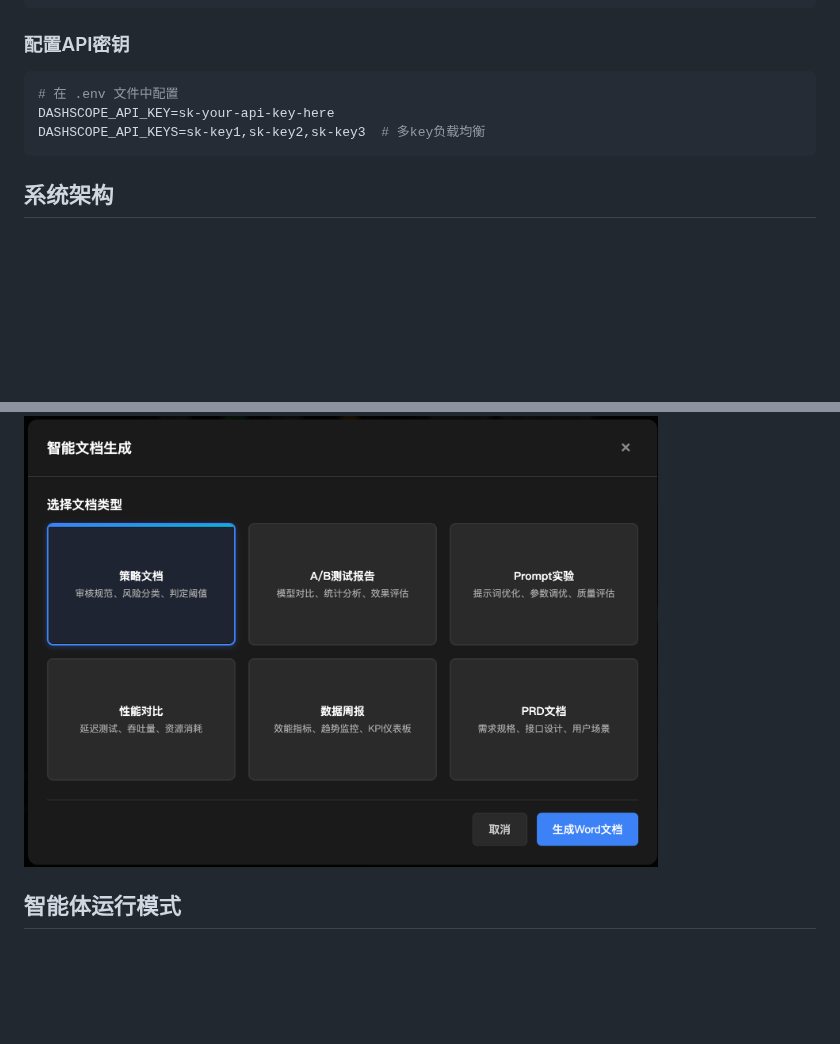
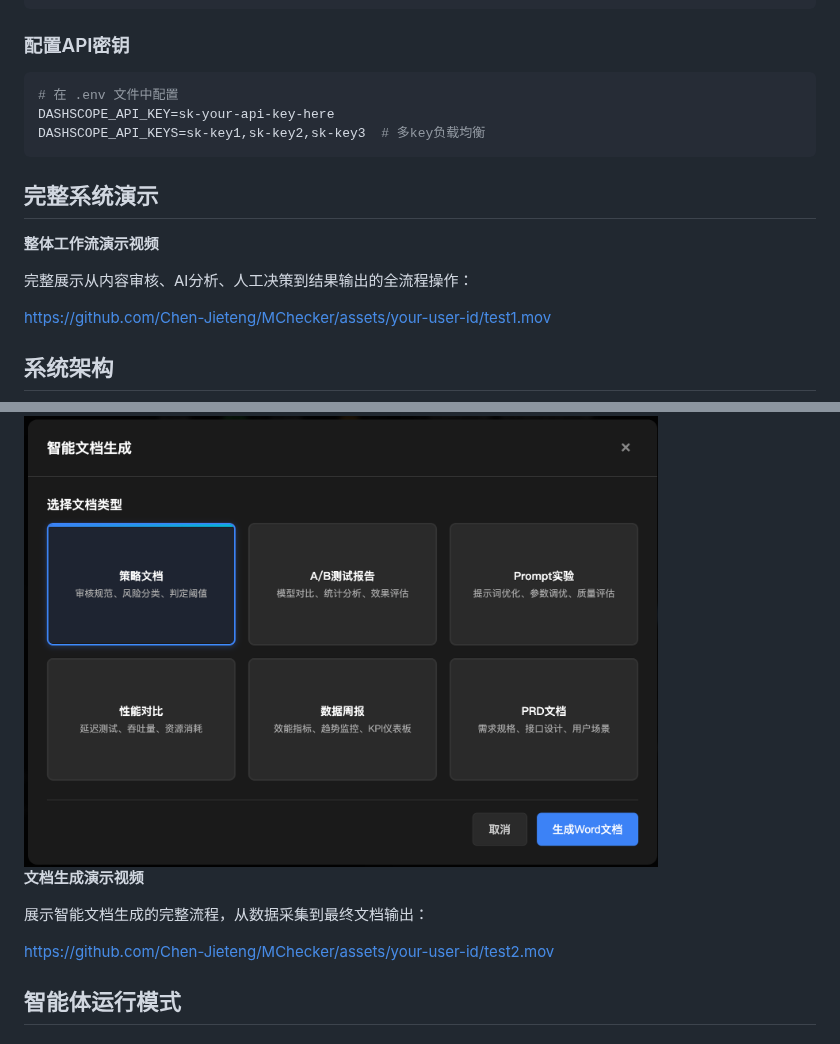
Before and after one commit to Chen-Jieteng/MChecker, a Markdown page: README.md, 2 parts joined by grey strips. Rendered like a GitHub page; blank space fills up the shorter version.

Commit message:
feat(docs): 添加演示视频到README.md
- 在快速开始后添加完整系统演示视频(test1.mov)
- 在智能文档生成部分添加文档生成演示视频(test2.mov)
- 提升项目展示效果和用户理解体验

````diff
--- a/README.md
+++ b/README.md
@@ -79,6 +79,14 @@ DASHSCOPE_API_KEY=sk-your-api-key-here
 DASHSCOPE_API_KEYS=sk-key1,sk-key2,sk-key3  # 多key负载均衡
 ```
 
+##  完整系统演示
+
+**整体工作流演示视频**
+
+完整展示从内容审核、AI分析、人工决策到结果输出的全流程操作：
+
+https://github.com/Chen-Jieteng/MChecker/assets/your-user-id/test1.mov
+
 ##  系统架构
 
 ![系统架构图](readme_images/下载.png)
@@ -151,6 +159,12 @@ DASHSCOPE_API_KEYS=sk-key1,sk-key2,sk-key3  # 多key负载均衡
 基于RAG技术的自动化文档生成系统：
 
 <img src="readme_images/智能文档生成.png" width="80%">
+
+**文档生成演示视频**
+
+展示智能文档生成的完整流程，从数据采集到最终文档输出：
+
+https://github.com/Chen-Jieteng/MChecker/assets/your-user-id/test2.mov
 
 
 
````
